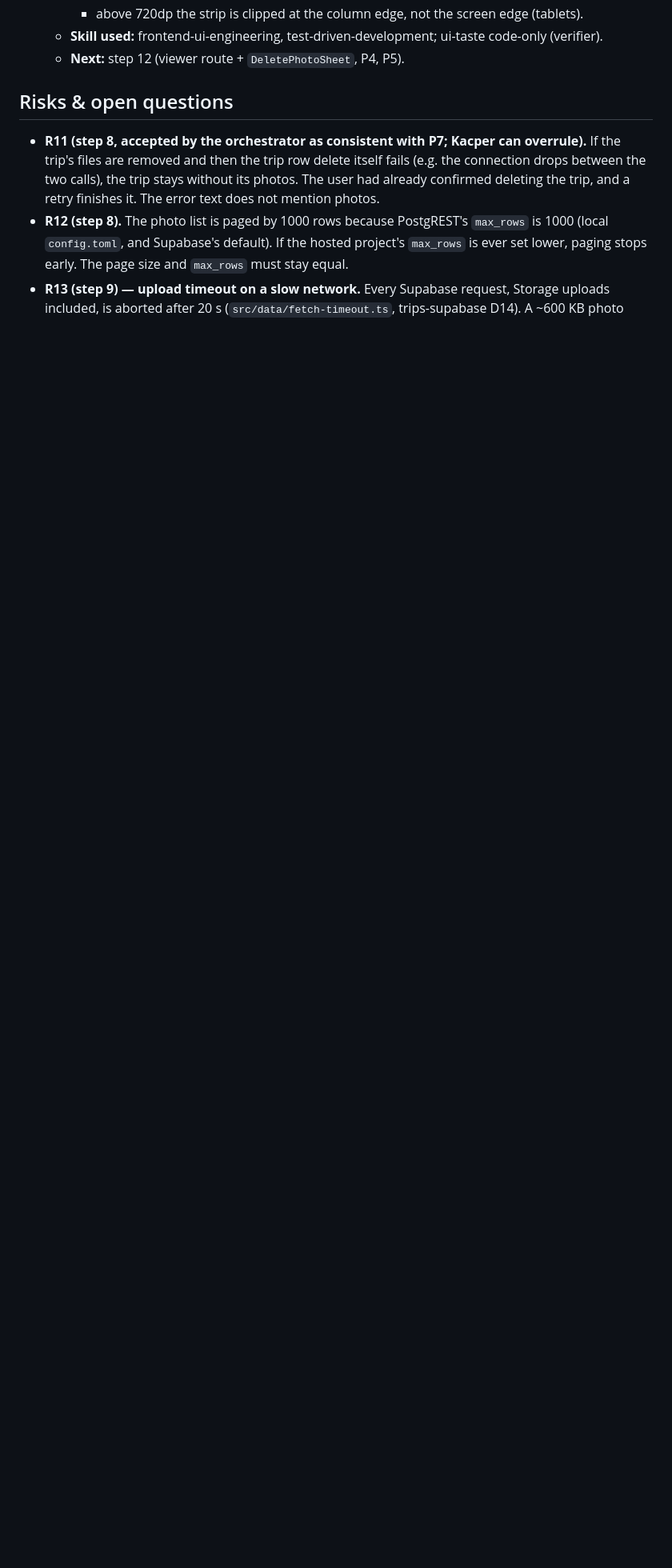
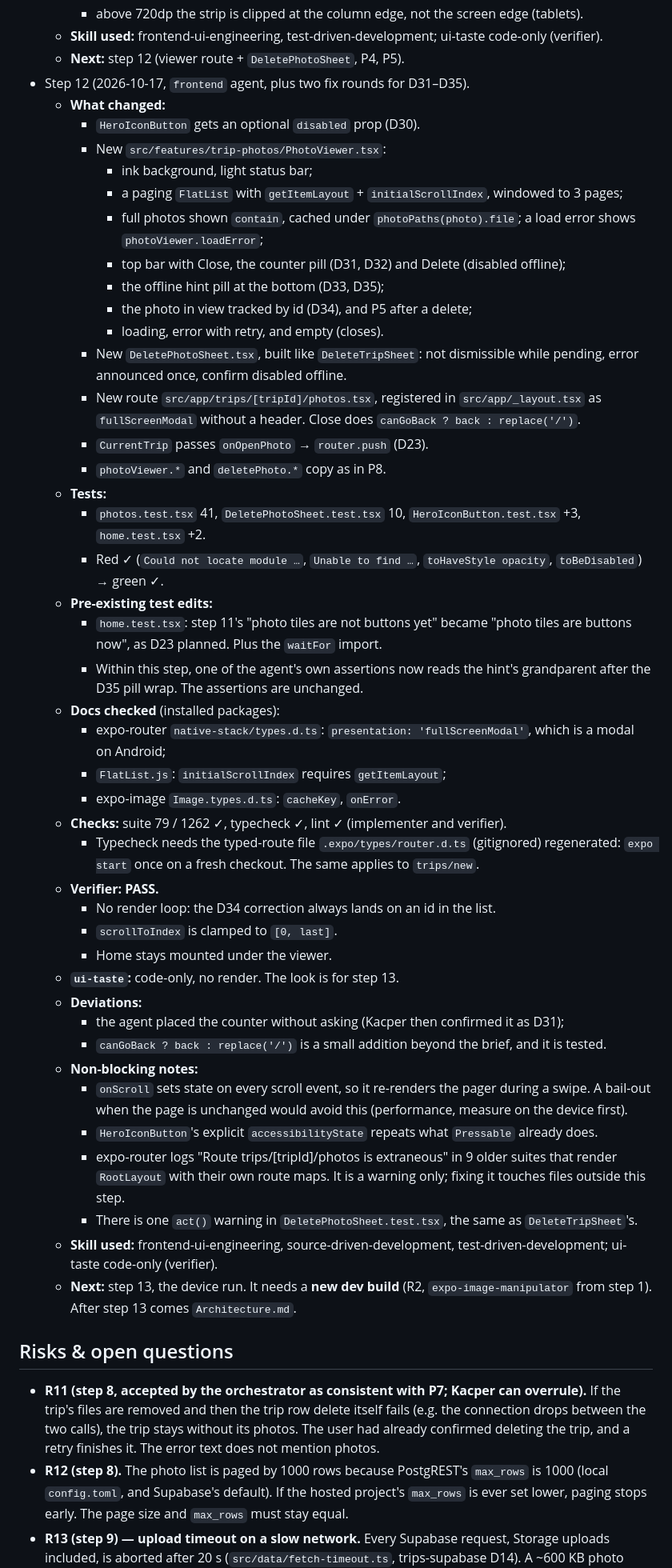
Before and after one commit to KacperBartlomiejczak/Travelo, a Markdown page: prompts/trip-photos/plan.md, the part around one of its changes. Shown at 80% size. GitHub-like rendering; blank space fills up the shorter version.

Commit message:
docs(trip-photos): step 12 progress log, decisions D30-D35
Co-Authored-By: Claude Opus 5.5 <noreply@anthropic.com>

```diff
--- a/prompts/trip-photos/plan.md
+++ b/prompts/trip-photos/plan.md
@@ -627,6 +637,48 @@ export type PickedPhoto = z.infer<typeof PickedPhotoSchema>;
     - above 720dp the strip is clipped at the column edge, not the screen edge (tablets).
   - **Skill used:** frontend-ui-engineering, test-driven-development; ui-taste code-only (verifier).
   - **Next:** step 12 (viewer route + `DeletePhotoSheet`, P4, P5).
+- Step 12 (2026-10-17, `frontend` agent, plus two fix rounds for D31–D35).
+  - **What changed:**
+    - `HeroIconButton` gets an optional `disabled` prop (D30).
+    - New `src/features/trip-photos/PhotoViewer.tsx`:
+      - ink background, light status bar;
+      - a paging `FlatList` with `getItemLayout` + `initialScrollIndex`, windowed to 3 pages;
+      - full photos shown `contain`, cached under `photoPaths(photo).file`; a load error shows `photoViewer.loadError`;
+      - top bar with Close, the counter pill (D31, D32) and Delete (disabled offline);
+      - the offline hint pill at the bottom (D33, D35);
+      - the photo in view tracked by id (D34), and P5 after a delete;
+      - loading, error with retry, and empty (closes).
+    - New `DeletePhotoSheet.tsx`, built like `DeleteTripSheet`: not dismissible while pending, error announced once, confirm disabled offline.
+    - New route `src/app/trips/[tripId]/photos.tsx`, registered in `src/app/_layout.tsx` as `fullScreenModal` without a header. Close does `canGoBack ? back : replace('/')`.
+    - `CurrentTrip` passes `onOpenPhoto` → `router.push` (D23).
+    - `photoViewer.*` and `deletePhoto.*` copy as in P8.
+  - **Tests:**
+    - `photos.test.tsx` 41, `DeletePhotoSheet.test.tsx` 10, `HeroIconButton.test.tsx` +3, `home.test.tsx` +2.
+    - Red ✓ (`Could not locate module …`, `Unable to find …`, `toHaveStyle opacity`, `toBeDisabled`) → green ✓.
+  - **Pre-existing test edits:**
+    - `home.test.tsx`: step 11's "photo tiles are not buttons yet" became "photo tiles are buttons now", as D23 planned. Plus the `waitFor` import.
+    - Within this step, one of the agent's own assertions now reads the hint's grandparent after the D35 pill wrap. The assertions are unchanged.
+  - **Docs checked** (installed packages):
+    - expo-router `native-stack/types.d.ts`: `presentation: 'fullScreenModal'`, which is a modal on Android;
+    - `FlatList.js`: `initialScrollIndex` requires `getItemLayout`;
+    - expo-image `Image.types.d.ts`: `cacheKey`, `onError`.
+  - **Checks:** suite 79 / 1262 ✓, typecheck ✓, lint ✓ (implementer and verifier).
+    - Typecheck needs the typed-route file `.expo/types/router.d.ts` (gitignored) regenerated: `expo start` once on a fresh checkout. The same applies to `trips/new`.
+  - **Verifier: PASS.**
+    - No render loop: the D34 correction always lands on an id in the list.
+    - `scrollToIndex` is clamped to `[0, last]`.
+    - Home stays mounted under the viewer.
+  - **`ui-taste`:** code-only, no render. The look is for step 13.
+  - **Deviations:**
+    - the agent placed the counter without asking (Kacper then confirmed it as D31);
+    - `canGoBack ? back : replace('/')` is a small addition beyond the brief, and it is tested.
+  - **Non-blocking notes:**
+    - `onScroll` sets state on every scroll event, so it re-renders the pager during a swipe. A bail-out when the page is unchanged would avoid this (performance, measure on the device first).
+    - `HeroIconButton`'s explicit `accessibilityState` repeats what `Pressable` already does.
+    - expo-router logs "Route trips/[tripId]/photos is extraneous" in 9 older suites that render `RootLayout` with their own route maps. It is a warning only; fixing it touches files outside this step.
+    - There is one `act()` warning in `DeletePhotoSheet.test.tsx`, the same as `DeleteTripSheet`'s.
+  - **Skill used:** frontend-ui-engineering, source-driven-development, test-driven-development; ui-taste code-only (verifier).
+  - **Next:** step 13, the device run. It needs a **new dev build** (R2, `expo-image-manipulator` from step 1). After step 13 comes `Architecture.md`.
 
 ## Risks & open questions
 - **R11 (step 8, accepted by the orchestrator as consistent with P7; Kacper can overrule).** If the trip's files are removed and then the trip row delete itself fails (e.g. the connection drops between the two calls), the trip stays without its photos. The user had already confirmed deleting the trip, and a retry finishes it. The error text does not mention photos.
```
Also changed, not shown: other parts of prompts/trip-photos/plan.md (+11 -1 lines).
